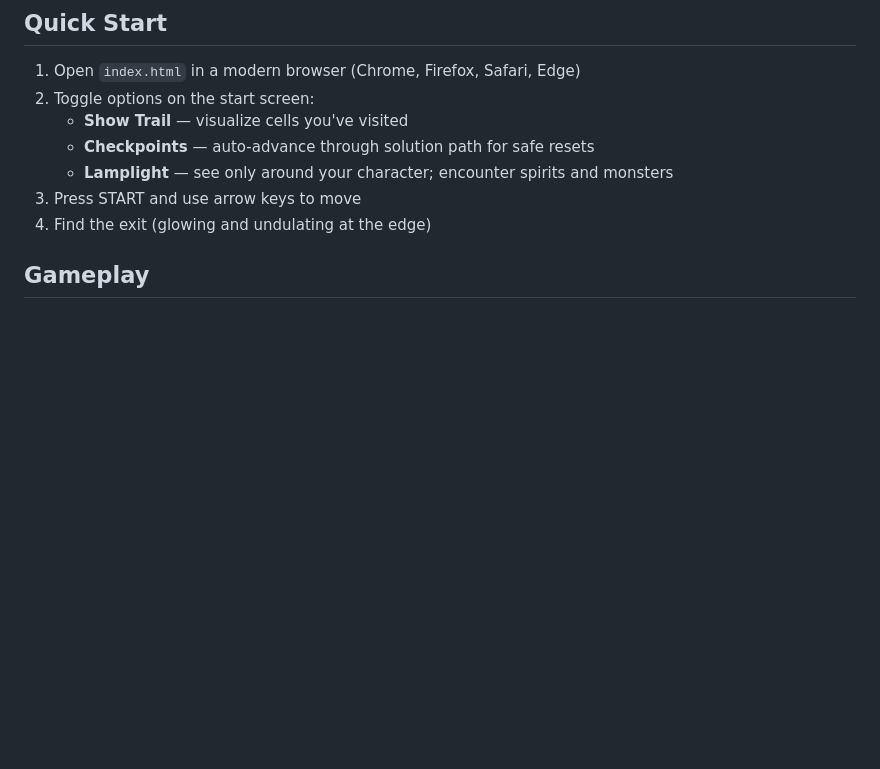
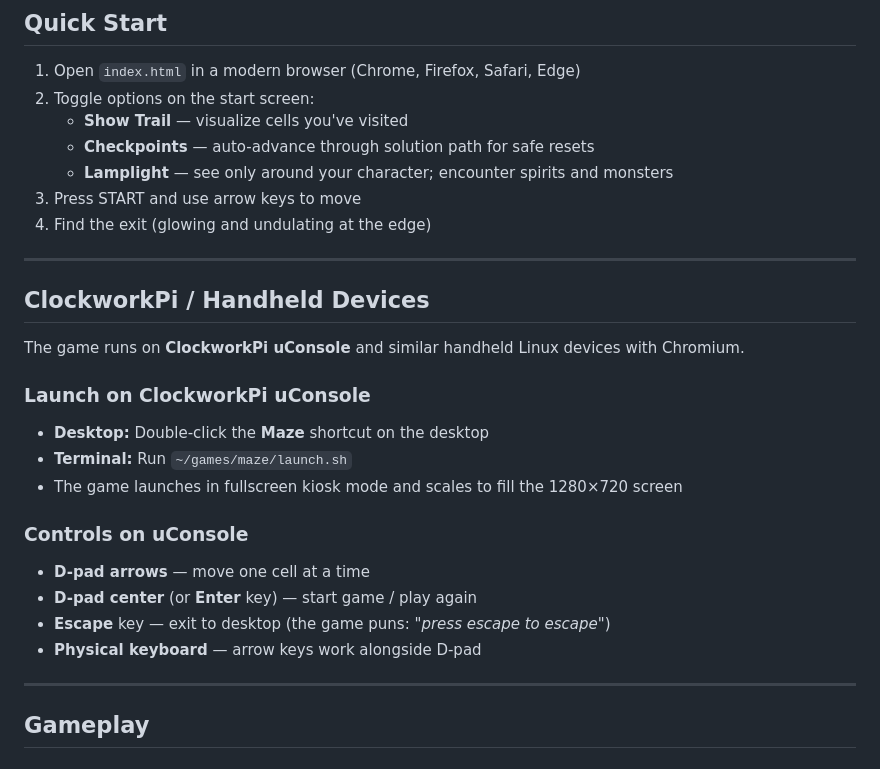
Before and after one commit to genewildish/dungeon-maze, a Markdown page: README.md, the part around the change. Drawn GitHub-style; blank space fills up the shorter version.

Commit message:
Document ClockworkPi uConsole support in README
Add new section covering:
- How to launch on uConsole (desktop shortcut or terminal)
- D-pad controls and keyboard alternatives
- Escape key to exit (with maze pun)
- Fullscreen scaling

Co-Authored-By: Claude Sonnet 4.6 <noreply@anthropic.com>

```diff
--- a/README.md
+++ b/README.md
@@ -15,6 +15,27 @@ A meditative browser-based maze explorer. Navigate procedurally-generated perfec
    - **Lamplight** — see only around your character; encounter spirits and monsters
 3. Press START and use arrow keys to move
 4. Find the exit (glowing and undulating at the edge)
+
+---
+
+## ClockworkPi / Handheld Devices
+
+The game runs on **ClockworkPi uConsole** and similar handheld Linux devices with Chromium.
+
+### Launch on ClockworkPi uConsole
+
+- **Desktop:** Double-click the **Maze** shortcut on the desktop
+- **Terminal:** Run `~/games/maze/launch.sh`
+- The game launches in fullscreen kiosk mode and scales to fill the 1280×720 screen
+
+### Controls on uConsole
+
+- **D-pad arrows** — move one cell at a time
+- **D-pad center** (or **Enter** key) — start game / play again
+- **Escape** key — exit to desktop (the game puns: *"press escape to escape"*)
+- **Physical keyboard** — arrow keys work alongside D-pad
+
+---
 
 ## Gameplay
 
```
